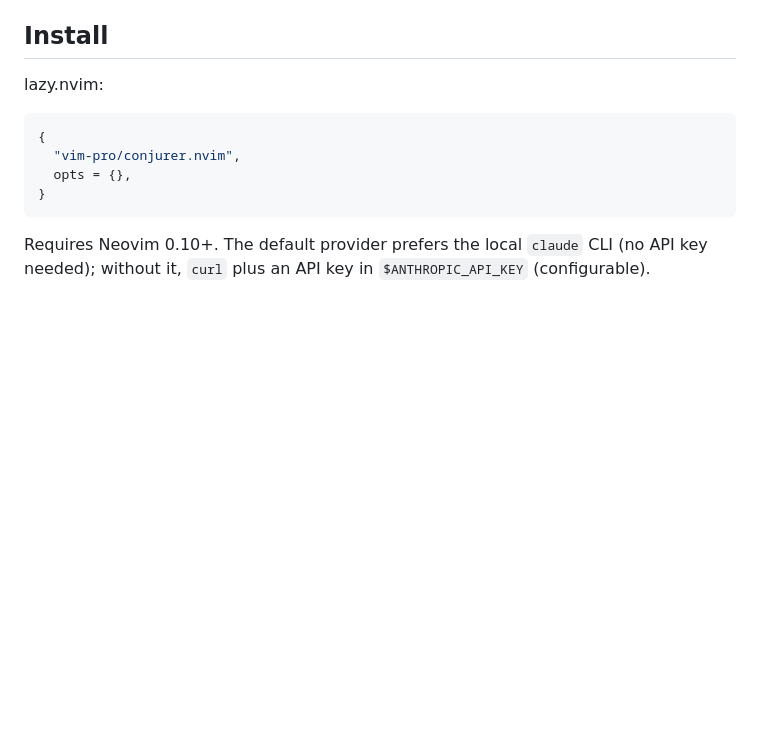
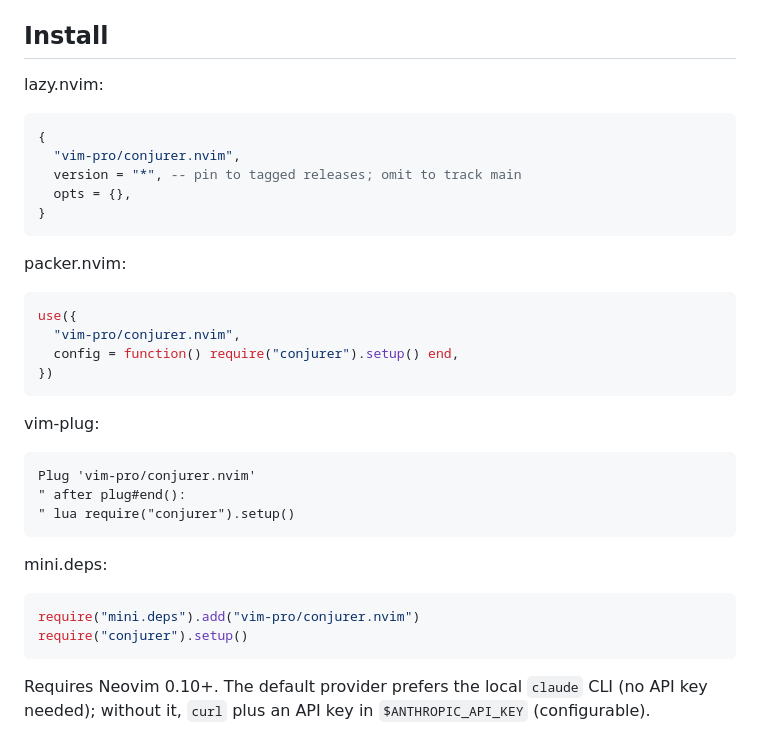
Before and after one commit to vim-pro/conjurer.nvim, a Markdown page: README.md, the part around the change. Rendered like a GitHub page; blank space fills up the shorter version.

Commit message:
Add install snippets for packer, vim-plug, and mini.deps
Only lazy.nvim was documented. Now that v0.1.0 is tagged, also show
version = "*" on the lazy.nvim snippet so users can pin to releases
instead of tracking main.

````diff
--- a/README.md
+++ b/README.md
@@ -92,8 +92,33 @@ lazy.nvim:
 ```lua
 {
   "vim-pro/conjurer.nvim",
+  version = "*", -- pin to tagged releases; omit to track main
   opts = {},
 }
+```
+
+packer.nvim:
+
+```lua
+use({
+  "vim-pro/conjurer.nvim",
+  config = function() require("conjurer").setup() end,
+})
+```
+
+vim-plug:
+
+```vim
+Plug 'vim-pro/conjurer.nvim'
+" after plug#end():
+" lua require("conjurer").setup()
+```
+
+mini.deps:
+
+```lua
+require("mini.deps").add("vim-pro/conjurer.nvim")
+require("conjurer").setup()
 ```
 
 Requires Neovim 0.10+. The default provider prefers the local `claude` CLI
````
